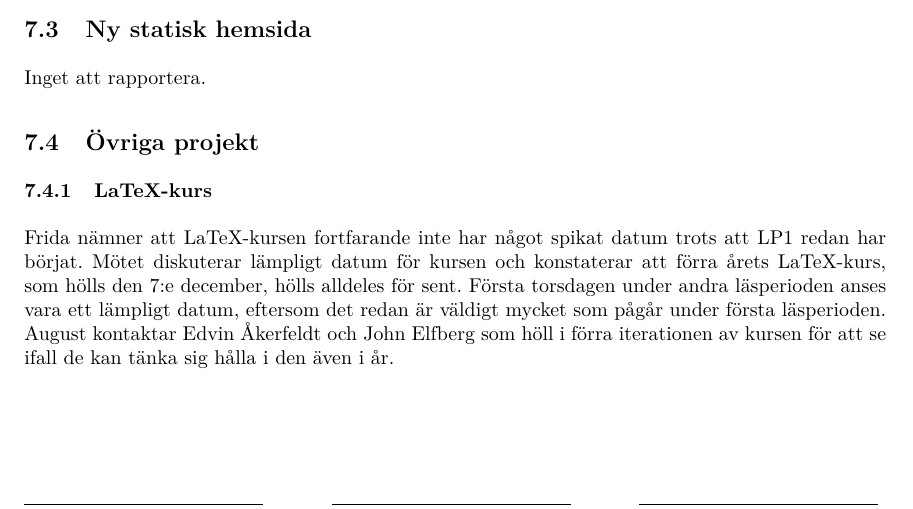
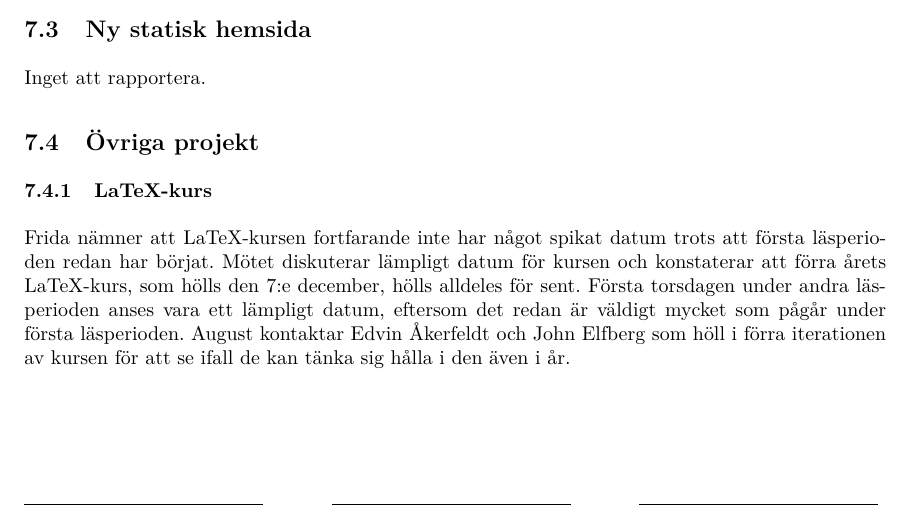
Before and after one commit to LHJ/protokoll, a LaTeX document (Protokoll/2018/09-september/11/2018-09-11.tex): part of page 2 of 3, cut so that both start at the same text. Compiled offline with pdfLaTeX.

Commit message:
At last I truly see

```diff
--- a/Protokoll/2018/09-september/11/2018-09-11.tex
+++ b/Protokoll/2018/09-september/11/2018-09-11.tex
@@ -73,7 +73,7 @@ Inget att rapportera.
 
 \subpunkt{Övriga projekt}
 \subsubsection{LaTeX-kurs}
-Frida nämner att LaTeX-kursen fortfarande inte har något spikat datum trots att LP1 redan har börjat. Mötet diskuterar lämpligt datum för kursen och konstaterar att förra årets LaTeX-kurs, som hölls den 7:e december, hölls alldeles för sent.
+Frida nämner att LaTeX-kursen fortfarande inte har något spikat datum trots att första läsperioden redan har börjat. Mötet diskuterar lämpligt datum för kursen och konstaterar att förra årets LaTeX-kurs, som hölls den 7:e december, hölls alldeles för sent.
 Första torsdagen under andra läsperioden anses vara ett lämpligt datum, eftersom det redan är väldigt mycket som pågår under första läsperioden.
 August kontaktar Edvin Åkerfeldt och John Elfberg som höll i förra iterationen av kursen för att se ifall de kan tänka sig hålla i den även i år.
 
```
